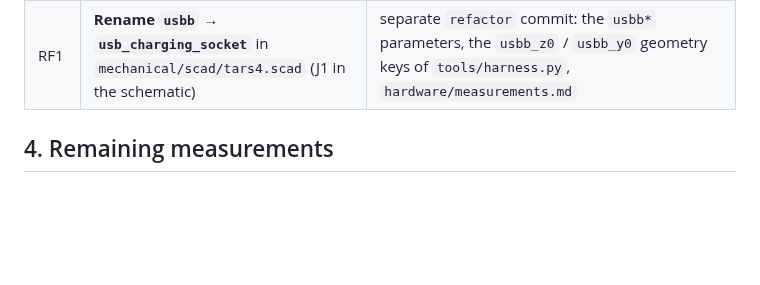
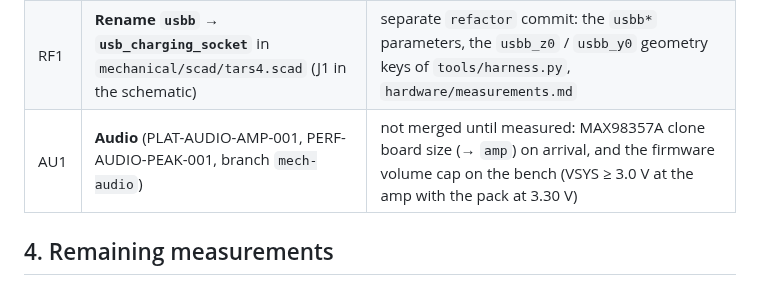
Before and after one commit to arcadien/tars, a Markdown page: open_questions.md, the part around the change. Drawn GitHub-style; blank space fills up the shorter version.

```diff
--- a/open_questions.md
+++ b/open_questions.md
@@ -27,6 +27,7 @@ lid `lid_mid_left` · D10 Q5 on the microSD 3V3 (GPIO36) · D11 switch kept · D
 | D13 | **Switching charger instead of the TP4056** | TP4056 kept for now (500 mA, R_PROG 2.4k). If E-M8 runs too hot: R_PROG 3.6k (330 mA) or the lower left leg in PETG; alternative TP5100 1 A + separate DW01. IP2312: doesn't fit flat (34.4 × 15) |
 | E-M8 | **TP4056 temperature** (PLA legs) | measure the wall after 15 and 30 min of charge: > 45 °C → R_PROG 3.6k. Copper RPi heatsink ≤ ~3 mm + 0.5–1 mm thermal pad between chip and heatsink, never between board and PLA |
 | RF1 | **Rename `usbb` → `usb_charging_socket`** in `mechanical/scad/tars4.scad` (J1 in the schematic) | separate `refactor` commit: the `usbb*` parameters, the `usbb_z0` / `usbb_y0` geometry keys of `tools/harness.py`, `hardware/measurements.md` |
+| AU1 | **Audio** (PLAT-AUDIO-AMP-001, PERF-AUDIO-PEAK-001, branch `mech-audio`) | not merged until measured: MAX98357A clone board size (→ `amp`) on arrival, and the firmware volume cap on the bench (VSYS ≥ 3.0 V at the amp with the pack at 3.30 V) |
 
 ## 4. Remaining measurements
 
```
Also changed, not shown: README.md (+7 -5 lines), hardware/measurements.md (+1 -1 lines), renders/tars4_open_3q.png, renders/tars4_open_back.png, renders/tars4_sound_three_quarter.png, renders/tars4_three_quarter.png, 3 other files.
